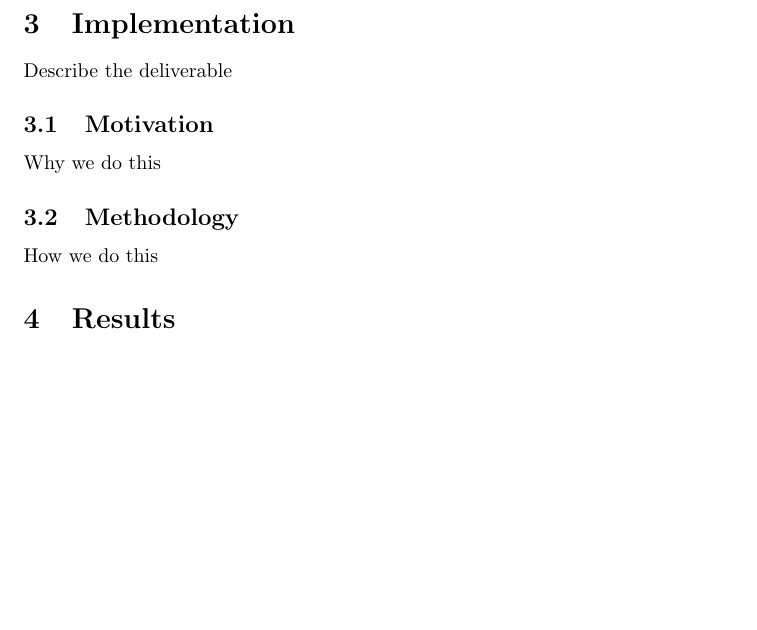
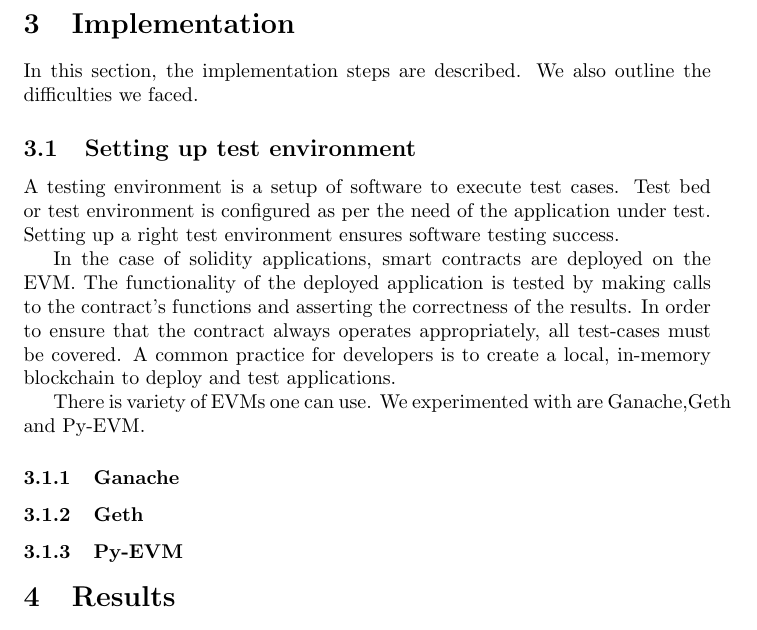
Before and after one commit to sdaveas/nipopow-verifier, a LaTeX thesis (nipopow_verifier/thesis/thesis.tex): part of page 3 of 3, cut so that both start at the same text, the shorter picture padded with empty space. Compiled offline with pdfLaTeX.

Commit message:
Add notes about test environment and

```diff
--- a/nipopow_verifier/thesis/thesis.tex
+++ b/nipopow_verifier/thesis/thesis.tex
@@ -50,11 +50,18 @@ Describe infix proofs
 Soft, hard and velvet fork
 
 \section{Implementation}
-Describe the deliverable
-\subsection{Motivation}
-Why we do this
-\subsection{Methodology}
-How we do this
+In this section, the implementation steps are described. We also outline the difficulties we faced.
+
+\subsection{Setting up test environment}
+A testing environment is a setup of software to execute test cases. Test bed or test environment is configured as per the need of the application under test. Setting up a right test environment ensures software testing success.
+
+In the case of solidity applications, smart contracts are deployed on the EVM. The functionality of the deployed application is tested by making calls to the contract's functions and asserting the correctness of the results. In order to ensure that the contract always operates appropriately, all test-cases must be covered. A common practice for developers is to create a local, in-memory blockchain to deploy and test applications.
+
+There is variety of EVMs one can use. We experimented with are Ganache,Geth and Py-EVM.
+
+\subsubsection{Ganache}
+\subsubsection{Geth}
+\subsubsection{Py-EVM}
 
 \section{Results}
 \section{Conclusion}
```
